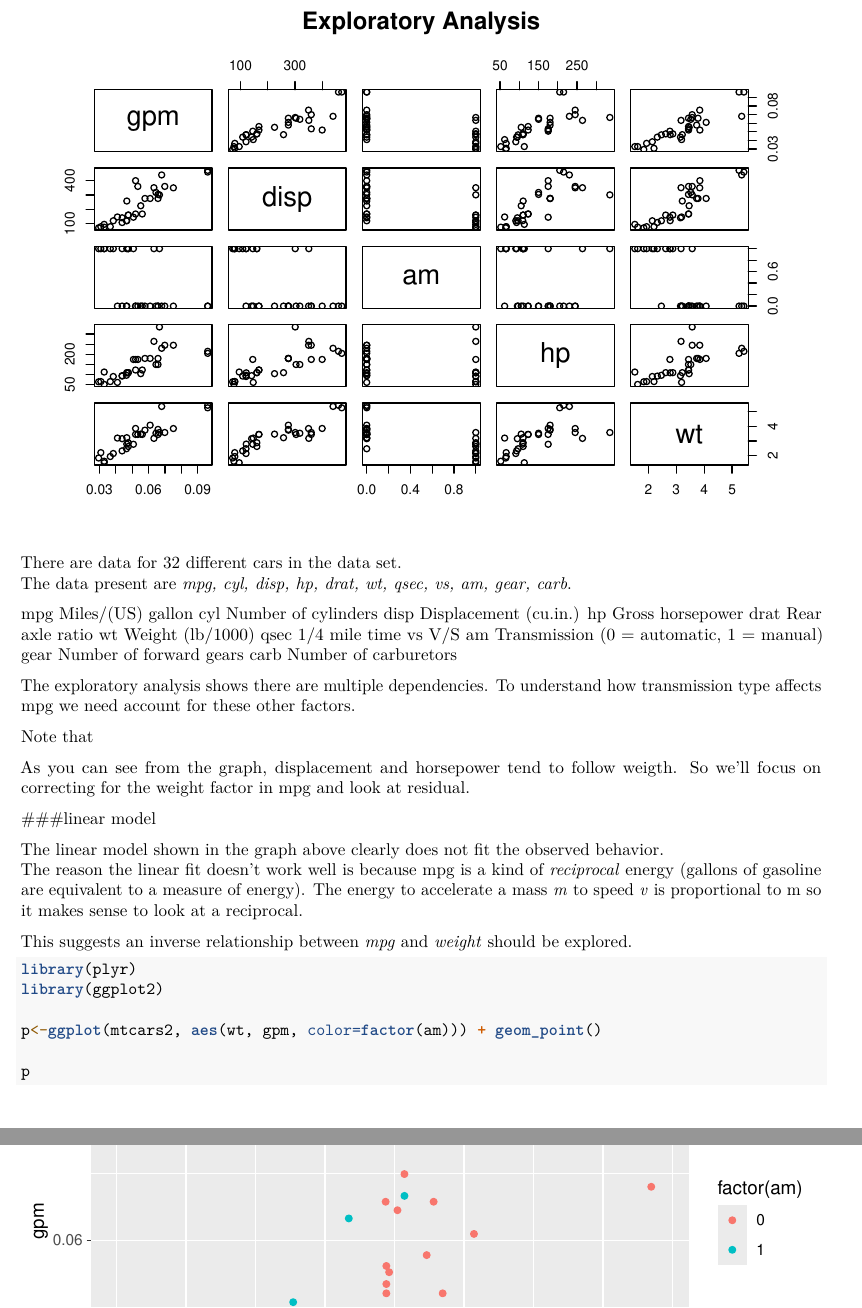
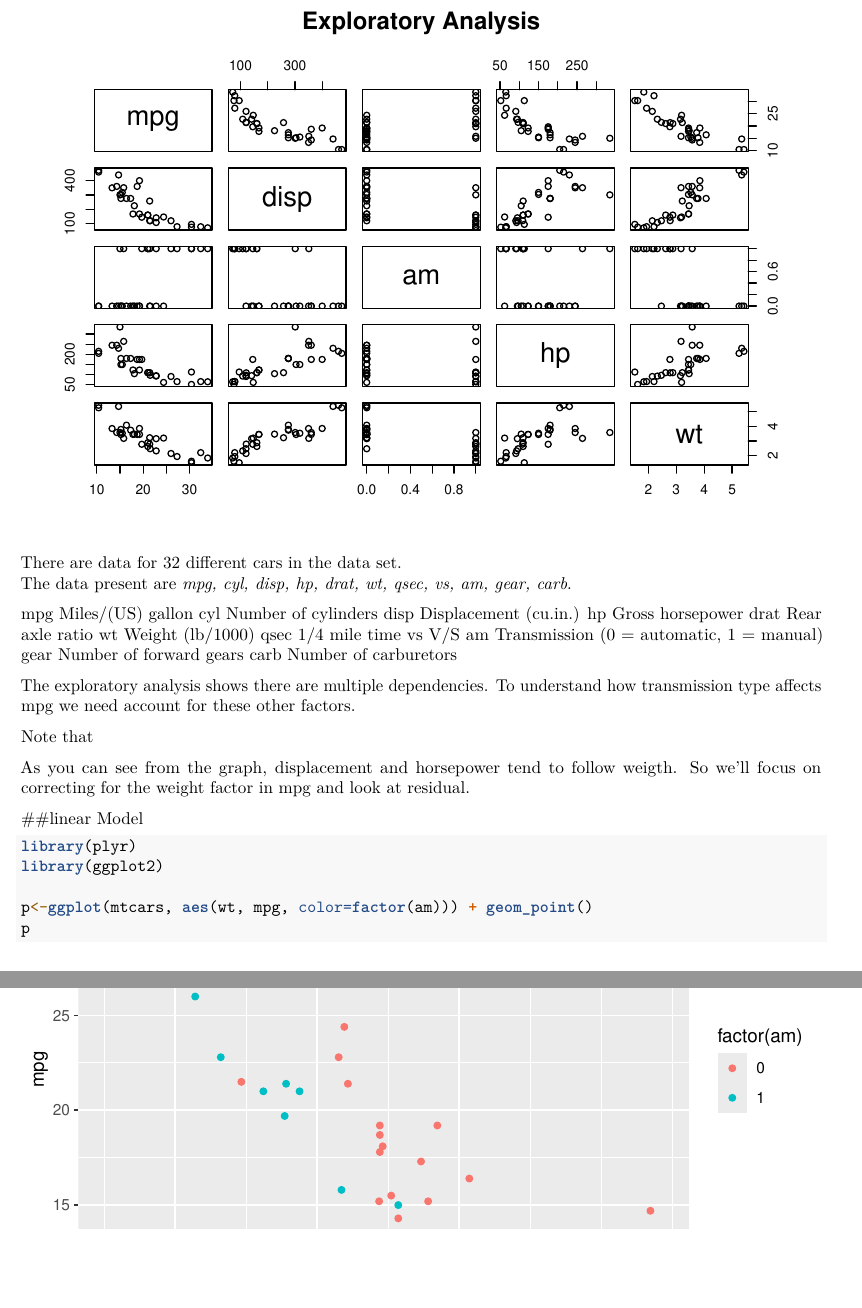
Before and after one commit to ww44ss/RegrAnalysisProj, an R Markdown document (Project1.Rmd): two parts of pages 2 and 3 of 10, joined at a grey line, cut so that both start at the same text, the shorter picture padded with empty space. Rendered offline with R 4.5, knitr and Pandoc, then LaTeX, with nearby package versions; code that draws random numbers runs with fixed seeds of ours.

Commit message:
final push

````diff
--- a/Project1.Rmd
+++ b/Project1.Rmd
@@ -19,7 +19,7 @@ library(plyr)
 
 mtcars2=mutate(mtcars, gpm=1/mpg)
 
-pairs(~gpm+disp+am+hp+wt,data=mtcars2,
+pairs(mpg~disp+am+hp+wt,data=mtcars,
    main="Exploratory Analysis")
 
 ```
@@ -46,18 +46,13 @@ Note that
 
 As you can see from the graph, displacement and horsepower tend to follow weigth. So we'll focus on correcting for the weight factor in mpg and look at residual.
 
-###linear model
-
-The linear model shown in the graph above clearly does not fit the observed behavior.
-The reason the linear fit doesn't work well is because mpg is a kind of _reciprocal_ energy (gallons of gasoline are equivalent to a measure of energy). The energy to accelerate a mass _m_ to speed _v_ is proportional to m so it makes sense to look at a reciprocal.
-
-This suggests an inverse relationship between _mpg_ and _weight_ should be explored.
+##linear Model
 
 
 ```{r}
 library(plyr)
 library(ggplot2)
 
-p<-ggplot(mtcars2, aes(wt, gpm, color=factor(am))) + geom_point()
+p<-ggplot(mtcars, aes(wt, mpg, color=factor(am))) + geom_point()
+p
 
-p
````
Also changed, not shown: Project1.pdf, Project1.Rmd (9 more changed lines).
